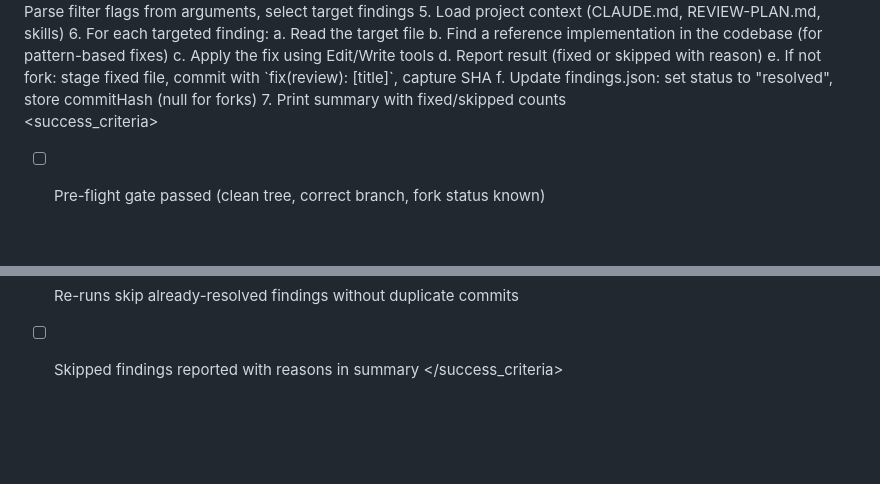
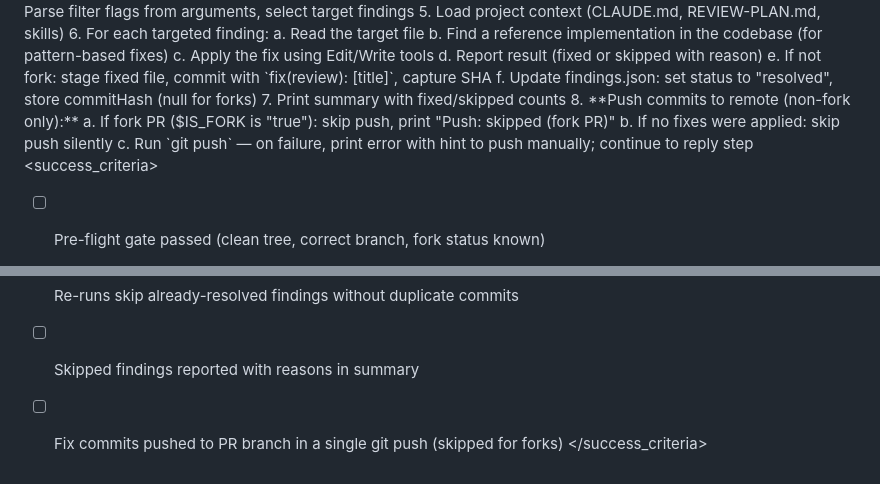
Before and after one commit to ManuelAl3/pr-review-agent, a Markdown page: commands/pr-review/fix.md, 2 parts joined by grey strips. Drawn GitHub-style; blank space fills up the shorter version.

Commit message:
feat(05-01): update fix.md command with push step in process and success criteria
- Add step 8 describing push behavior (fork guard, no-fixes guard, failure resilience)
- Add success criteria item for single git push (non-fork only)

```diff
--- a/commands/pr-review/fix.md
+++ b/commands/pr-review/fix.md
@@ -64,6 +64,10 @@ tell the user to run `/pr-review:review <pr-url>` first.
    e. If not fork: stage fixed file, commit with `fix(review): [title]`, capture SHA
    f. Update findings.json: set status to "resolved", store commitHash (null for forks)
 7. Print summary with fixed/skipped counts
+8. **Push commits to remote (non-fork only):**
+   a. If fork PR ($IS_FORK is "true"): skip push, print "Push: skipped (fork PR)"
+   b. If no fixes were applied: skip push silently
+   c. Run `git push` — on failure, print error with hint to push manually; continue to reply step
 </process>
 
 <success_criteria>
@@ -79,4 +83,5 @@ tell the user to run `/pr-review:review <pr-url>` first.
 - [ ] findings.json reflects resolved status and commitHash after each fix
 - [ ] Re-runs skip already-resolved findings without duplicate commits
 - [ ] Skipped findings reported with reasons in summary
+- [ ] Fix commits pushed to PR branch in a single git push (skipped for forks)
 </success_criteria>
```
